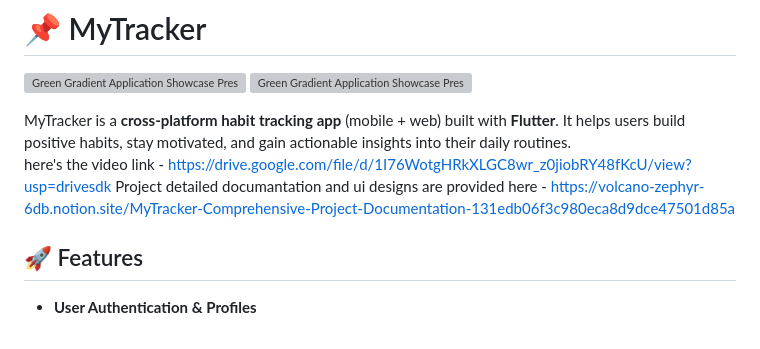
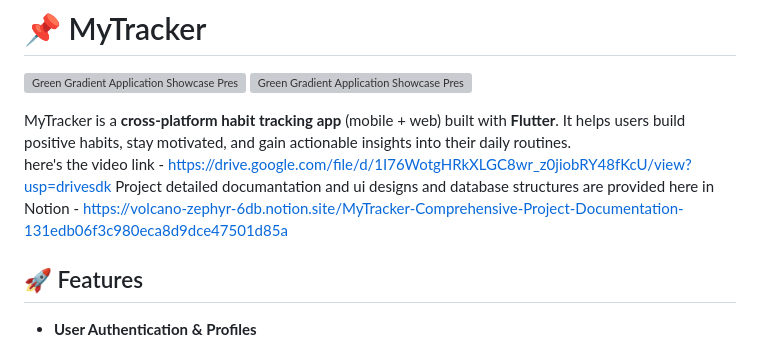
Before and after one commit to Schy44/Habit-tracker, a Markdown page: README.md, the part around the change. GitHub-like rendering; grey boxes are pictures that could not be loaded.

```diff
--- a/README.md
+++ b/README.md
@@ -6,7 +6,7 @@
 MyTracker is a **cross-platform habit tracking app** (mobile + web) built with **Flutter**.
 It helps users build positive habits, stay motivated, and gain actionable insights into their daily routines.
 here's the video link - https://drive.google.com/file/d/1I76WotgHRkXLGC8wr_z0jiobRY48fKcU/view?usp=drivesdk
-Project detailed documantation and ui designs are provided here - https://volcano-zephyr-6db.notion.site/MyTracker-Comprehensive-Project-Documentation-131edb06f3c980eca8d9dce47501d85a
+Project detailed documantation and ui designs and database structures are provided here in Notion - https://volcano-zephyr-6db.notion.site/MyTracker-Comprehensive-Project-Documentation-131edb06f3c980eca8d9dce47501d85a
 ## 🚀 Features
 
 - **User Authentication & Profiles**
```
